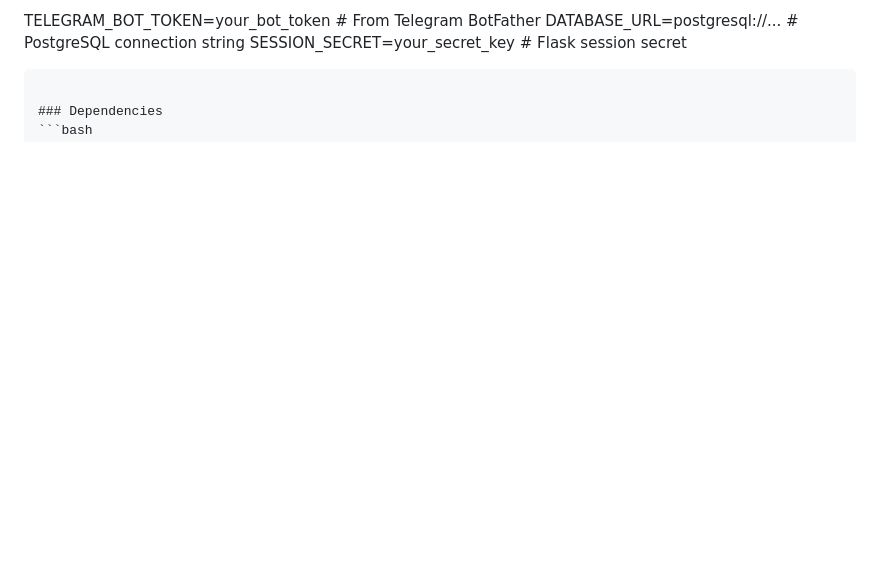
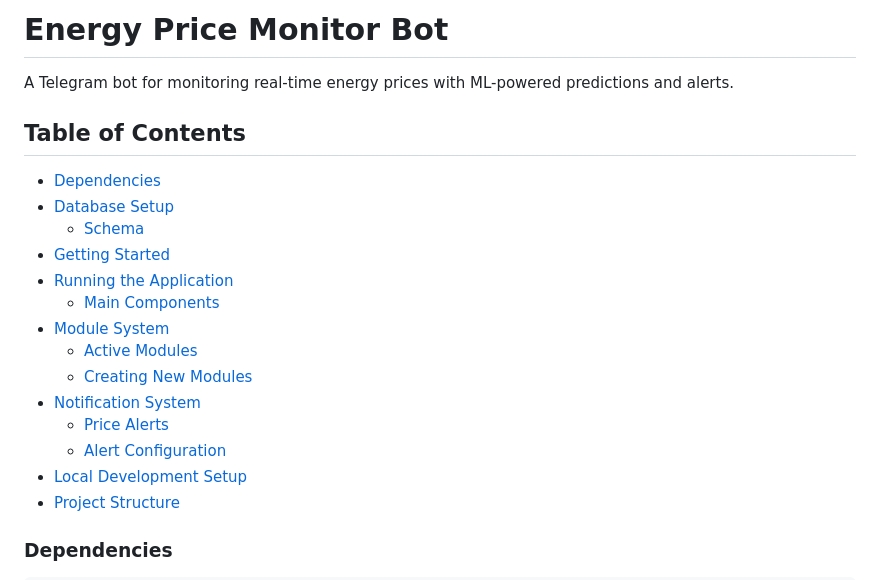
Before and after one commit to rdsiva/SolarExplorer, a Markdown page: README.md, the part around the change. Drawn GitHub-style; blank space fills up the shorter version.

Commit message:
Agent query: I've added a Table of Contents to the README.md file. Could you verify if the links work correctly and if the navigation is clear?
Update README with detailed documentation and table of contents.

Screenshot: https://storage.googleapis.com/screenshot-production-us-central1/1a8446b3-198e-4458-9e5f-60fa0a94ff1f/5add0ad8-5db1-47d3-a5e8-c6f334875e7e.jpg

````diff
--- a/README.md
+++ b/README.md
@@ -1,7 +1,21 @@
-TELEGRAM_BOT_TOKEN=your_bot_token    # From Telegram BotFather
-DATABASE_URL=postgresql://...        # PostgreSQL connection string
-SESSION_SECRET=your_secret_key       # Flask session secret
-```
+# Energy Price Monitor Bot
+A Telegram bot for monitoring real-time energy prices with ML-powered predictions and alerts.
+
+## Table of Contents
+- [Dependencies](#dependencies)
+- [Database Setup](#database-setup)
+  - [Schema](#schema)
+- [Getting Started](#getting-started)
+- [Running the Application](#running-the-application)
+  - [Main Components](#main-components)
+- [Module System](#module-system)
+  - [Active Modules](#active-modules)
+  - [Creating New Modules](#creating-new-modules)
+- [Notification System](#notification-system)
+  - [Price Alerts](#price-alerts)
+  - [Alert Configuration](#alert-configuration)
+- [Local Development Setup](#local-development-setup)
+- [Project Structure](#project-structure)
 
 ### Dependencies
 ```bash
````
